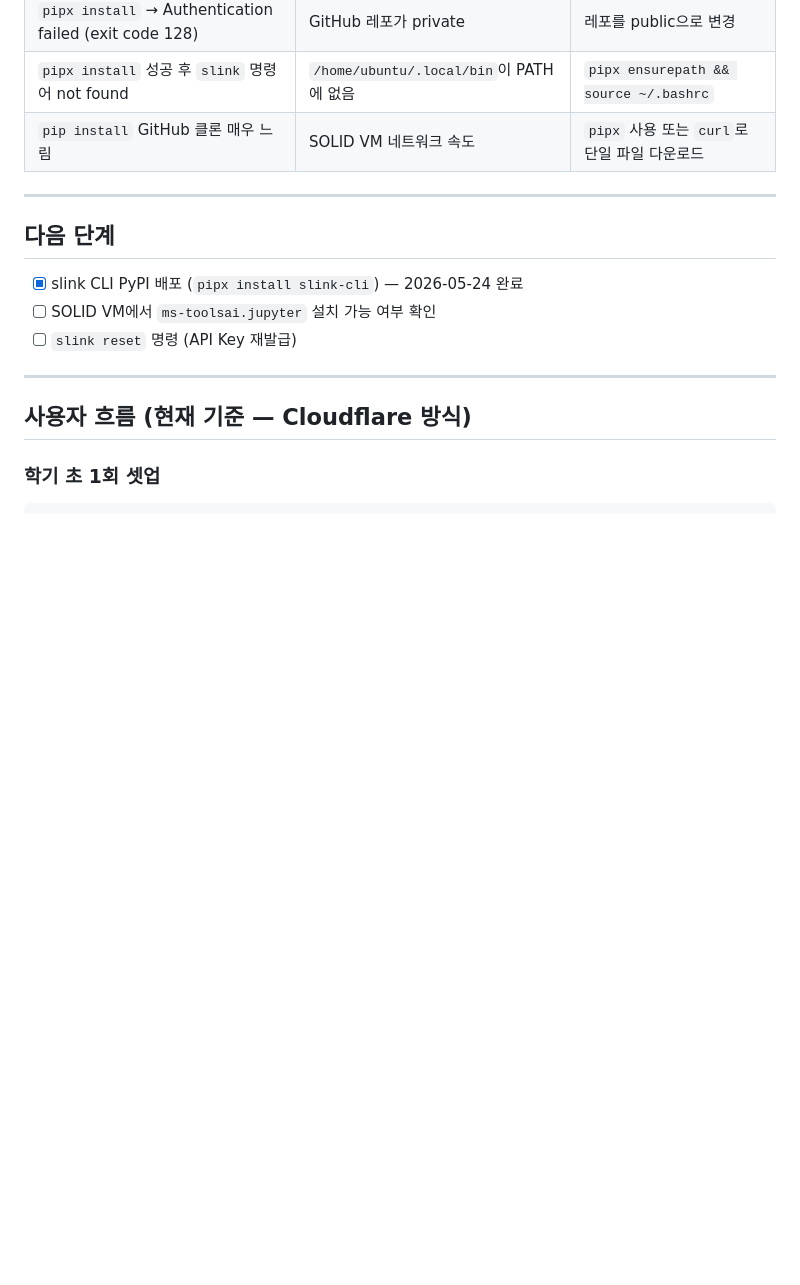
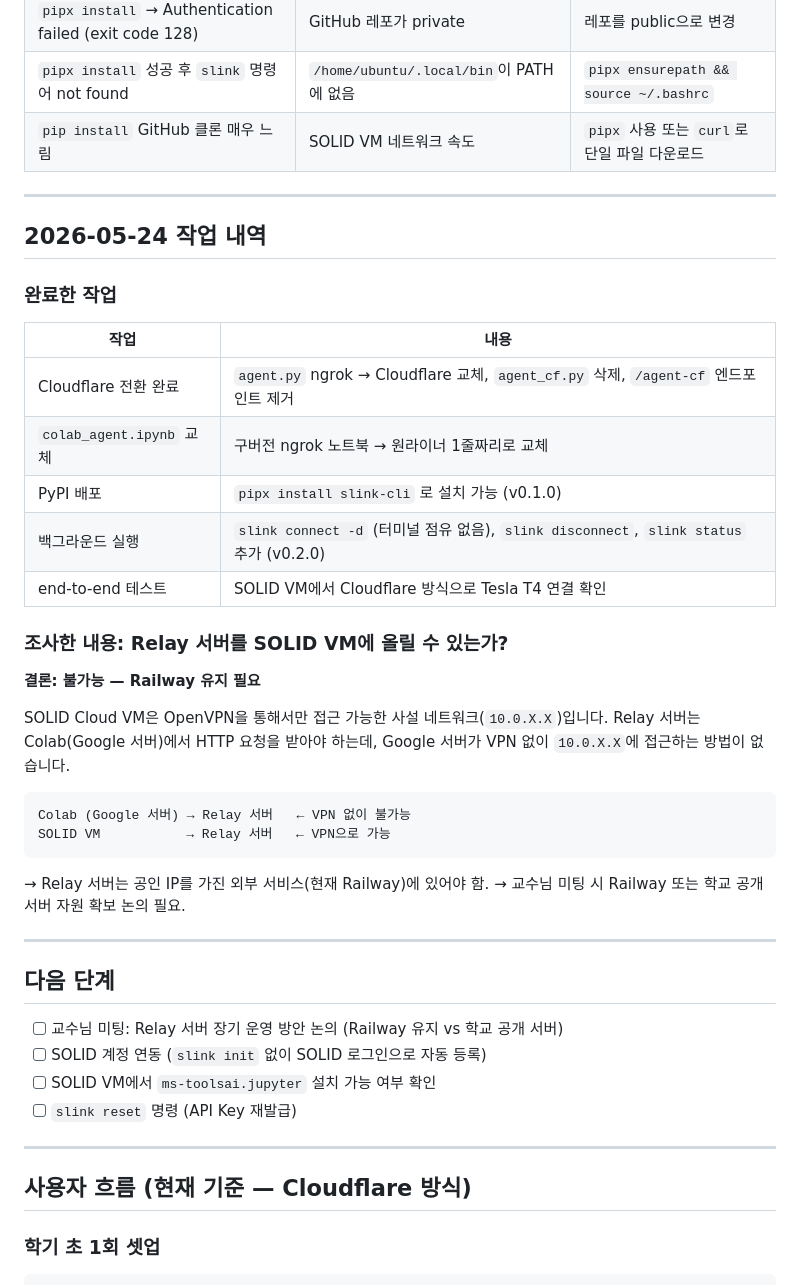
Before and after one commit to parksehyn/slink, a Markdown page: docs/progress.md, the part around the change. Drawn GitHub-style; blank space fills up the shorter version.

Commit message:
docs: add 2026-05-24 work summary and SOLID VM network findings
Co-Authored-By: Claude Sonnet 4.6 <noreply@anthropic.com>

````diff
--- a/docs/progress.md
+++ b/docs/progress.md
@@ -325,9 +325,40 @@ end-to-end 테스트 통과 (SOLID VM 환경):
 
 ---
 
+## 2026-05-24 작업 내역
+
+### 완료한 작업
+
+| 작업 | 내용 |
+|------|------|
+| Cloudflare 전환 완료 | `agent.py` ngrok → Cloudflare 교체, `agent_cf.py` 삭제, `/agent-cf` 엔드포인트 제거 |
+| `colab_agent.ipynb` 교체 | 구버전 ngrok 노트북 → 원라이너 1줄짜리로 교체 |
+| PyPI 배포 | `pipx install slink-cli` 로 설치 가능 (v0.1.0) |
+| 백그라운드 실행 | `slink connect -d` (터미널 점유 없음), `slink disconnect`, `slink status` 추가 (v0.2.0) |
+| end-to-end 테스트 | SOLID VM에서 Cloudflare 방식으로 Tesla T4 연결 확인 |
+
+### 조사한 내용: Relay 서버를 SOLID VM에 올릴 수 있는가?
+
+**결론: 불가능 — Railway 유지 필요**
+
+SOLID Cloud VM은 OpenVPN을 통해서만 접근 가능한 사설 네트워크(`10.0.X.X`)입니다.
+Relay 서버는 Colab(Google 서버)에서 HTTP 요청을 받아야 하는데,
+Google 서버가 VPN 없이 `10.0.X.X`에 접근하는 방법이 없습니다.
+
+```
+Colab (Google 서버) → Relay 서버   ← VPN 없이 불가능
+SOLID VM           → Relay 서버   ← VPN으로 가능
+```
+
+→ Relay 서버는 공인 IP를 가진 외부 서비스(현재 Railway)에 있어야 함.
+→ 교수님 미팅 시 Railway 또는 학교 공개 서버 자원 확보 논의 필요.
+
+---
+
 ## 다음 단계
 
-- [x] slink CLI PyPI 배포 (`pipx install slink-cli`) — 2026-05-24 완료
+- [ ] 교수님 미팅: Relay 서버 장기 운영 방안 논의 (Railway 유지 vs 학교 공개 서버)
+- [ ] SOLID 계정 연동 (`slink init` 없이 SOLID 로그인으로 자동 등록)
 - [ ] SOLID VM에서 `ms-toolsai.jupyter` 설치 가능 여부 확인
 - [ ] `slink reset` 명령 (API Key 재발급)
 
````
